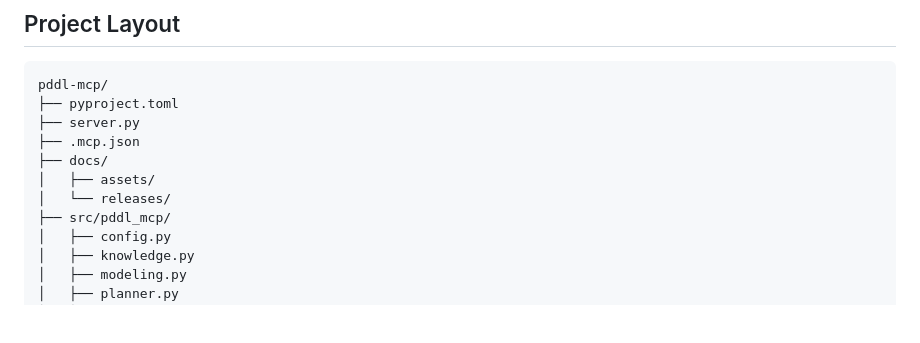
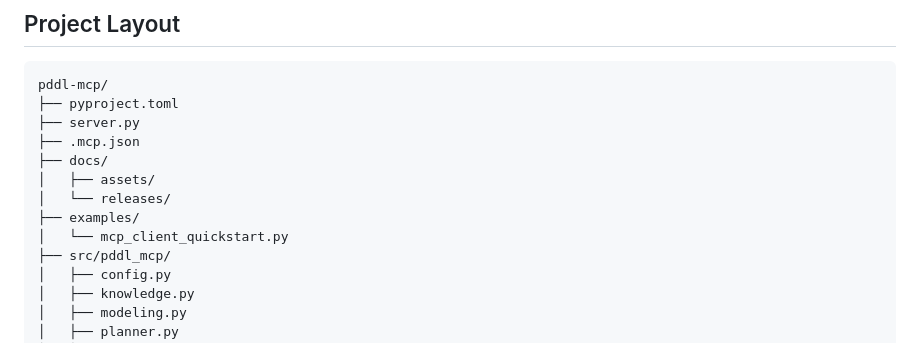
Before and after one commit to NBNBTM/pddl-mcp-server, a Markdown page: README.md, the part around the change. Rendered like a GitHub page; blank space fills up the shorter version.

Commit message:
docs: reflect quickstart example in layout

```diff
--- a/README.md
+++ b/README.md
@@ -92,6 +92,8 @@ pddl-mcp/
 ├── docs/
 │   ├── assets/
 │   └── releases/
+├── examples/
+│   └── mcp_client_quickstart.py
 ├── src/pddl_mcp/
 │   ├── config.py
 │   ├── knowledge.py
```
